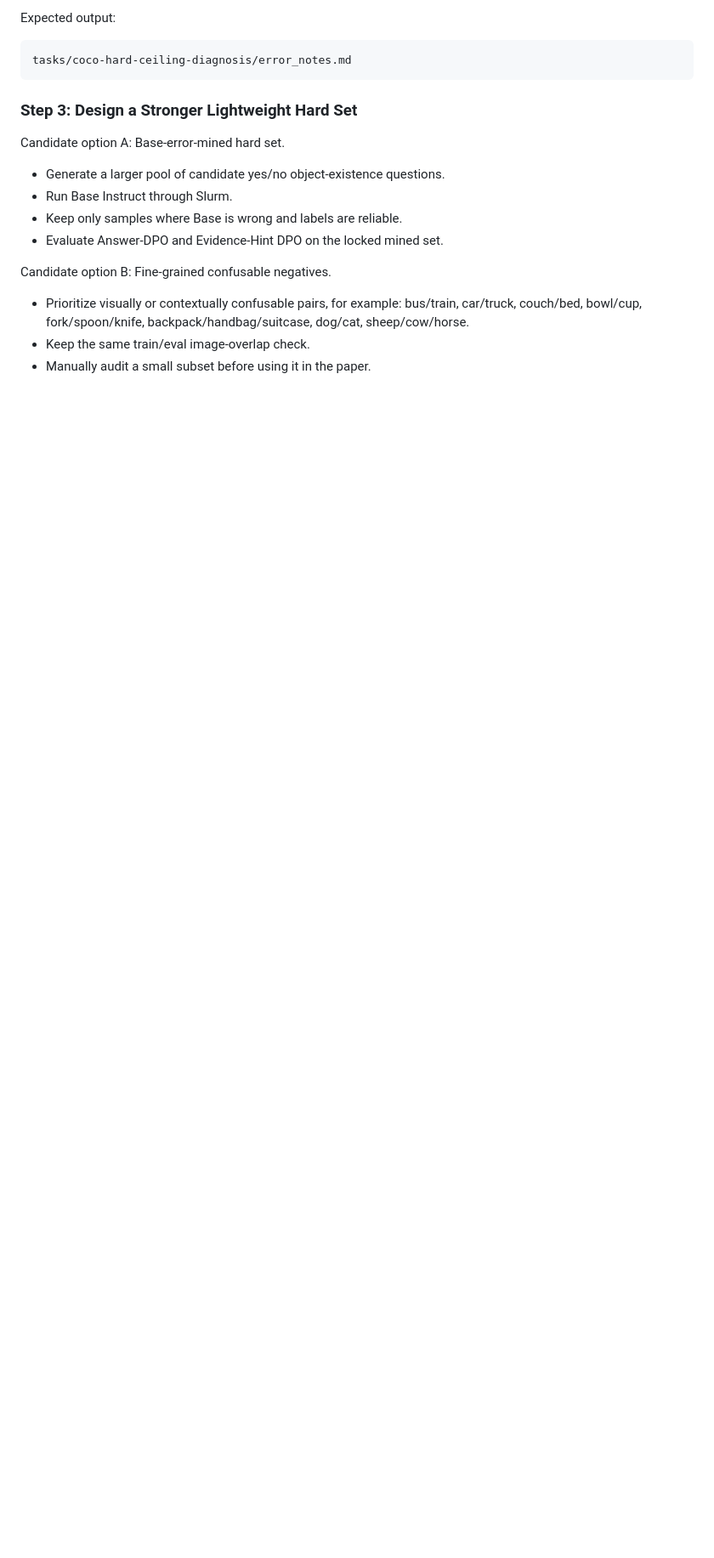
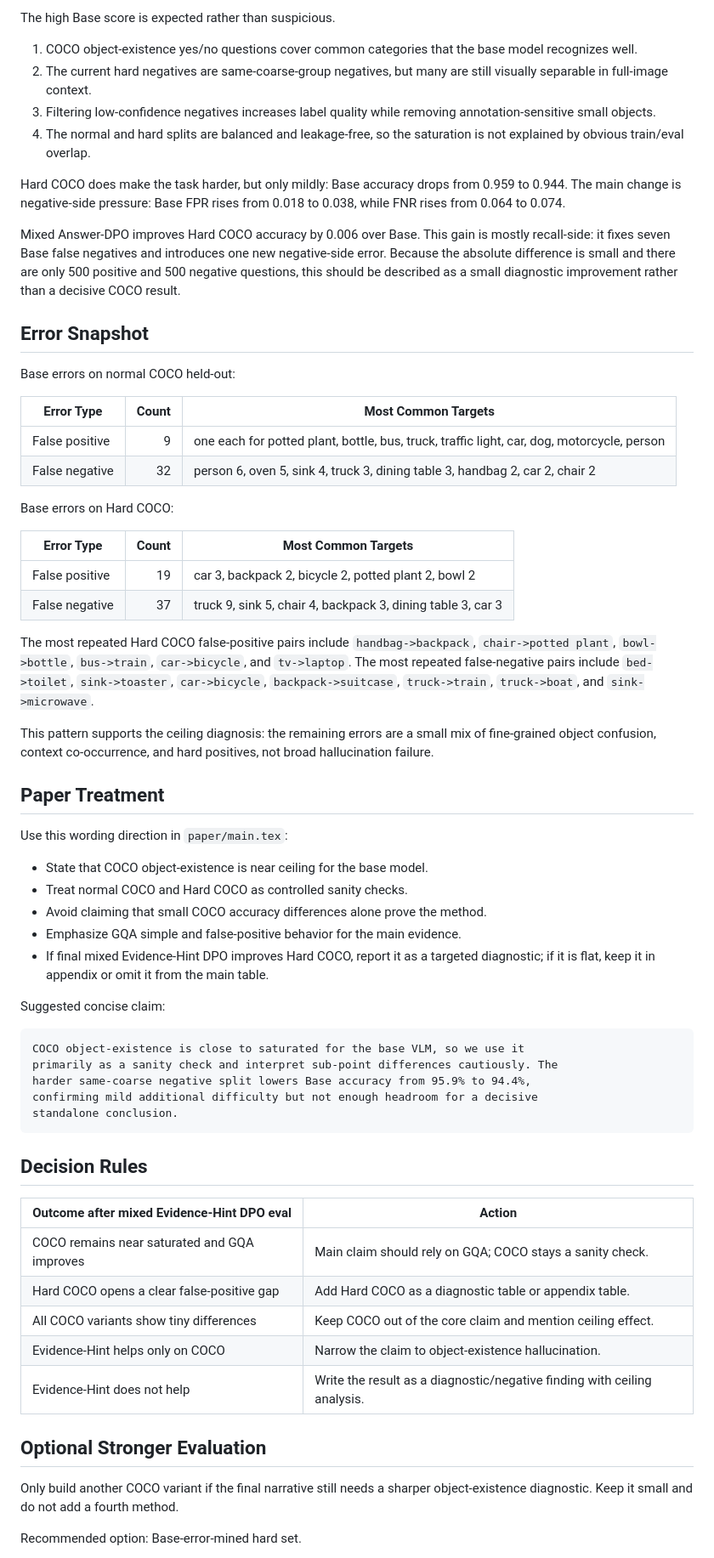
Before and after one commit to DAntyNoel/CVPR-submission, a Markdown page: tasks/coco-hard-ceiling-diagnosis/README.md, the part around one of its changes. Shown at 85% size. GitHub-like rendering; blank space fills up the shorter version.

````diff
--- a/tasks/coco-hard-ceiling-diagnosis/README.md
+++ b/tasks/coco-hard-ceiling-diagnosis/README.md
@@ -81,24 +84,86 @@ test, not as a fully adversarial evaluation.
 
-Expected output:
+The high Base score is expected rather than suspicious.
+
+1. COCO object-existence yes/no questions cover common categories that the base
+   model recognizes well.
+2. The current hard negatives are same-coarse-group negatives, but many are
+   still visually separable in full-image context.
+3. Filtering low-confidence negatives increases label quality while removing
+   annotation-sensitive small objects.
+4. The normal and hard splits are balanced and leakage-free, so the saturation
+   is not explained by obvious train/eval overlap.
+
+Hard COCO does make the task harder, but only mildly: Base accuracy drops from
+0.959 to 0.944. The main change is negative-side pressure: Base FPR rises from
+0.018 to 0.038, while FNR rises from 0.064 to 0.074.
+
+Mixed Answer-DPO improves Hard COCO accuracy by 0.006 over Base. This gain is
+mostly recall-side: it fixes seven Base false negatives and introduces one new
+negative-side error. Because the absolute difference is small and there are
+only 500 positive and 500 negative questions, this should be described as a
+small diagnostic improvement rather than a decisive COCO result.
+
+## Error Snapshot
+
+Base errors on normal COCO held-out:
+
+| Error Type | Count | Most Common Targets |
+| --- | ---: | --- |
+| False positive | 9 | one each for potted plant, bottle, bus, truck, traffic light, car, dog, motorcycle, person |
+| False negative | 32 | person 6, oven 5, sink 4, truck 3, dining table 3, handbag 2, car 2, chair 2 |
+
+Base errors on Hard COCO:
+
+| Error Type | Count | Most Common Targets |
+| --- | ---: | --- |
+| False positive | 19 | car 3, backpack 2, bicycle 2, potted plant 2, bowl 2 |
+| False negative | 37 | truck 9, sink 5, chair 4, backpack 3, dining table 3, car 3 |
+
+The most repeated Hard COCO false-positive pairs include
+`handbag->backpack`, `chair->potted plant`, `bowl->bottle`, `bus->train`,
+`car->bicycle`, and `tv->laptop`. The most repeated false-negative pairs
+include `bed->toilet`, `sink->toaster`, `car->bicycle`,
+`backpack->suitcase`, `truck->train`, `truck->boat`, and `sink->microwave`.
+
+This pattern supports the ceiling diagnosis: the remaining errors are a small
+mix of fine-grained object confusion, context co-occurrence, and hard positives,
+not broad hallucination failure.
+
+## Paper Treatment
+
+Use this wording direction in `paper/main.tex`:
+
+- State that COCO object-existence is near ceiling for the base model.
+- Treat normal COCO and Hard COCO as controlled sanity checks.
+- Avoid claiming that small COCO accuracy differences alone prove the method.
+- Emphasize GQA simple and false-positive behavior for the main evidence.
+- If final mixed Evidence-Hint DPO improves Hard COCO, report it as a targeted
+  diagnostic; if it is flat, keep it in appendix or omit it from the main table.
+
+Suggested concise claim:
 
 ```text
-tasks/coco-hard-ceiling-diagnosis/error_notes.md
+COCO object-existence is close to saturated for the base VLM, so we use it
+primarily as a sanity check and interpret sub-point differences cautiously. The
+harder same-coarse negative split lowers Base accuracy from 95.9% to 94.4%,
+confirming mild additional difficulty but not enough headroom for a decisive
+standalone conclusion.
 ```
 
-### Step 3: Design a Stronger Lightweight Hard Set
+## Decision Rules
 
-Candidate option A: Base-error-mined hard set.
+| Outcome after mixed Evidence-Hint DPO eval | Action |
+| --- | --- |
+| COCO remains near saturated and GQA improves | Main claim should rely on GQA; COCO stays a sanity check. |
+| Hard COCO opens a clear false-positive gap | Add Hard COCO as a diagnostic table or appendix table. |
+| All COCO variants show tiny differences | Keep COCO out of the core claim and mention ceiling effect. |
+| Evidence-Hint helps only on COCO | Narrow the claim to object-existence hallucination. |
+| Evidence-Hint does not help | Write the result as a diagnostic/negative finding with ceiling analysis. |
 
-- Generate a larger pool of candidate yes/no object-existence questions.
-- Run Base Instruct through Slurm.
-- Keep only samples where Base is wrong and labels are reliable.
-- Evaluate Answer-DPO and Evidence-Hint DPO on the locked mined set.
+## Optional Stronger Evaluation
 
-Candidate option B: Fine-grained confusable negatives.
+Only build another COCO variant if the final narrative still needs a sharper
+object-existence diagnostic. Keep it small and do not add a fourth method.
 
-- Prioritize visually or contextually confusable pairs, for example:
-  bus/train, car/truck, couch/bed, bowl/cup, fork/spoon/knife,
-  backpack/handbag/suitcase, dog/cat, sheep/cow/horse.
-- Keep the same train/eval image-overlap check.
-- Manually audit a small subset before using it in the paper.
+Recommended option: Base-error-mined hard set.
 
````
Also changed, not shown: other parts of tasks/coco-hard-ceiling-diagnosis/README.md (+105 -102 lines).
